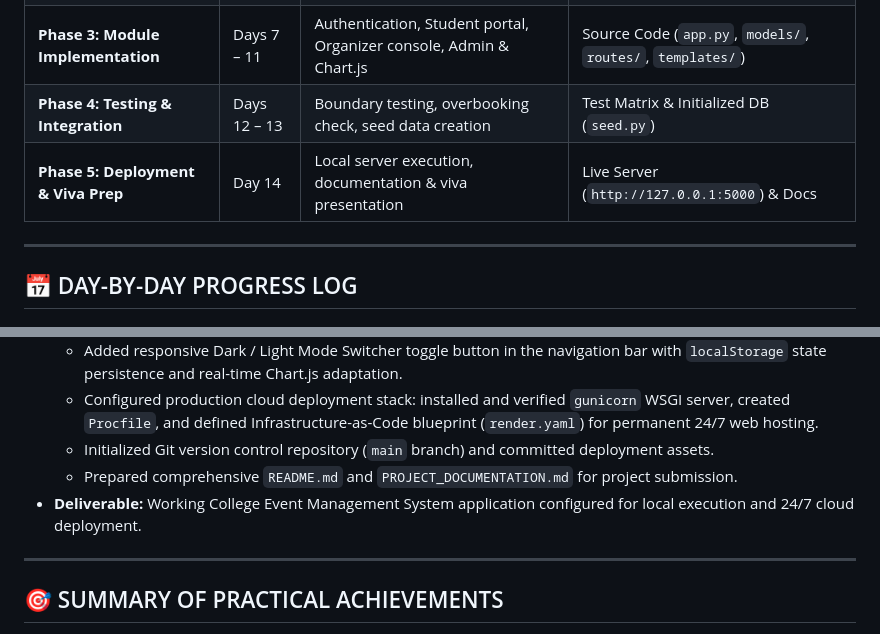
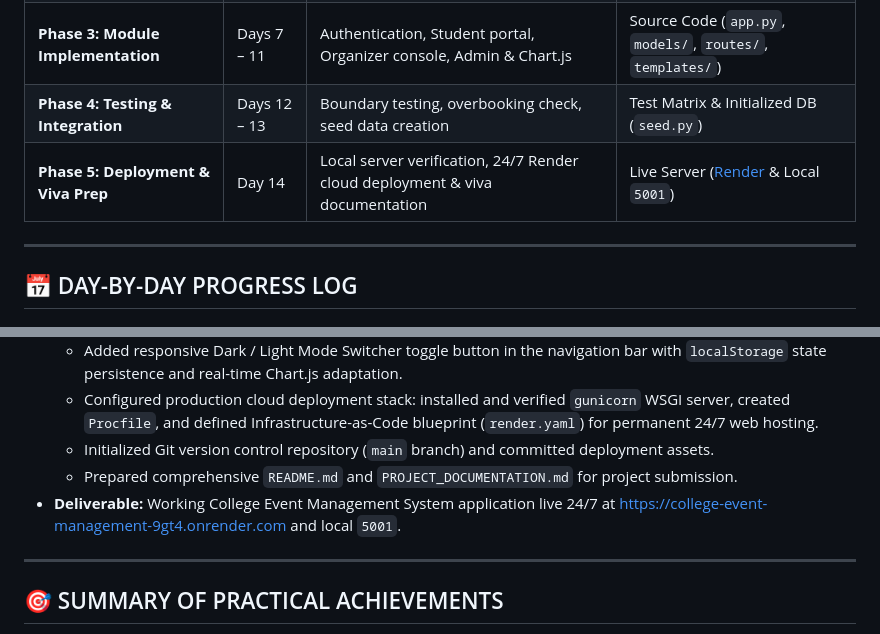
Before and after one commit to nobody-code938/college-event-management, a Markdown page: PRACTICAL_LOG_2WEEK.md, 2 parts joined by grey strips. GitHub-like rendering.

```diff
--- a/PRACTICAL_LOG_2WEEK.md
+++ b/PRACTICAL_LOG_2WEEK.md
@@ -14,7 +14,7 @@
 | **Phase 2: System & DB Design** | Days 4 – 6 | ER Diagram, relational schema, Flask blueprints planning | Database Schema & Architecture Plan |
 | **Phase 3: Module Implementation** | Days 7 – 11 | Authentication, Student portal, Organizer console, Admin & Chart.js | Source Code (`app.py`, `models/`, `routes/`, `templates/`) |
 | **Phase 4: Testing & Integration** | Days 12 – 13| Boundary testing, overbooking check, seed data creation | Test Matrix & Initialized DB (`seed.py`) |
-| **Phase 5: Deployment & Viva Prep** | Day 14 | Local server execution, documentation & viva presentation | Live Server (`http://127.0.0.1:5000`) & Docs |
+| **Phase 5: Deployment & Viva Prep** | Day 14 | Local server verification, 24/7 Render cloud deployment & viva documentation | Live Server ([Render](https://college-event-management-9gt4.onrender.com) & Local `5001`) |
 
 ---
 
@@ -163,7 +163,7 @@
   * Configured production cloud deployment stack: installed and verified `gunicorn` WSGI server, created `Procfile`, and defined Infrastructure-as-Code blueprint (`render.yaml`) for permanent 24/7 web hosting.
   * Initialized Git version control repository (`main` branch) and committed deployment assets.
   * Prepared comprehensive `README.md` and `PROJECT_DOCUMENTATION.md` for project submission.
-* **Deliverable:** Working College Event Management System application configured for local execution and 24/7 cloud deployment.
+* **Deliverable:** Working College Event Management System application live 24/7 at [https://college-event-management-9gt4.onrender.com](https://college-event-management-9gt4.onrender.com) and local `5001`.
 
 ---
 
```
Also changed, not shown: PROJECT_DOCUMENTATION.md (+1 -0 lines), README.md (+7 -1 lines).
